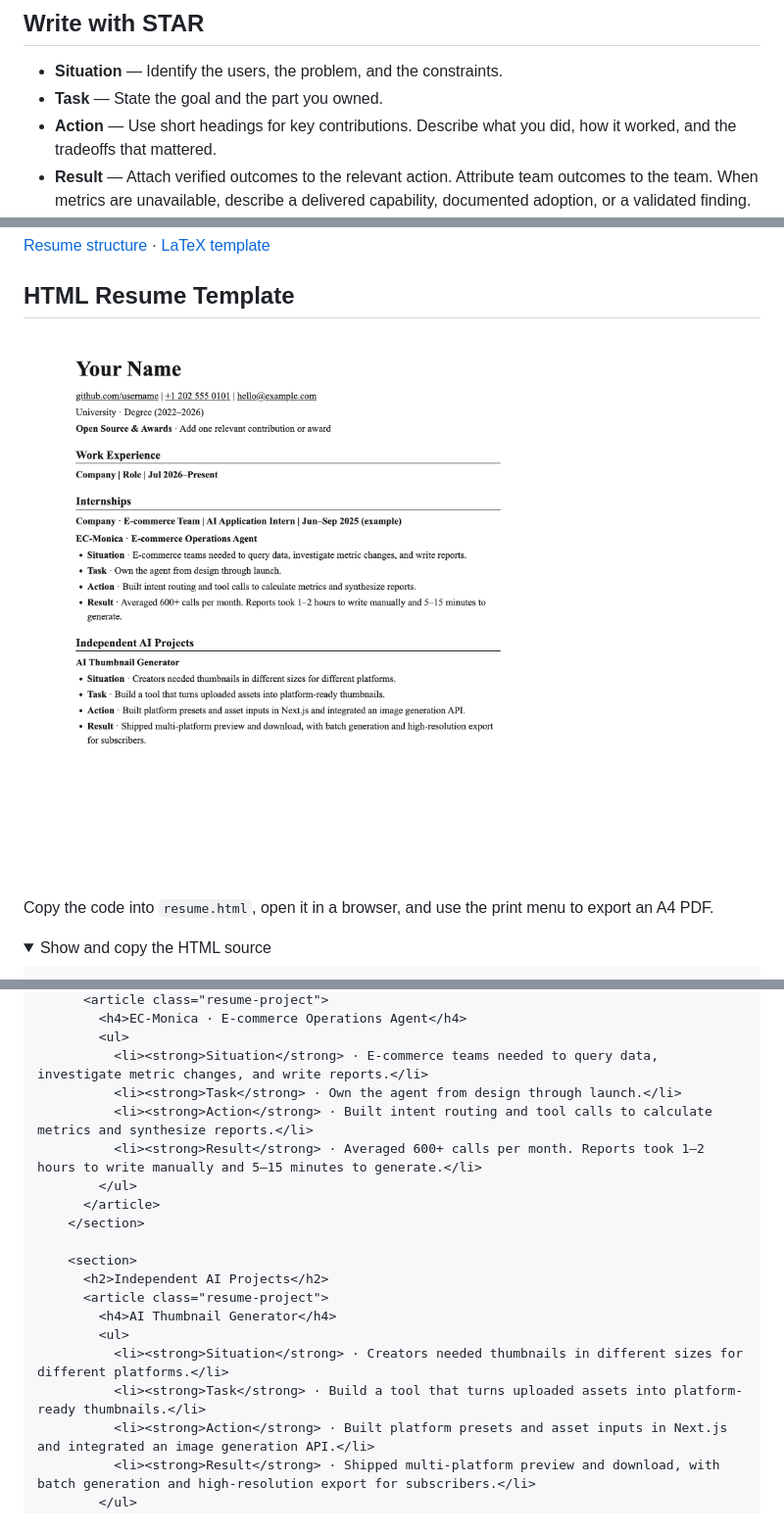
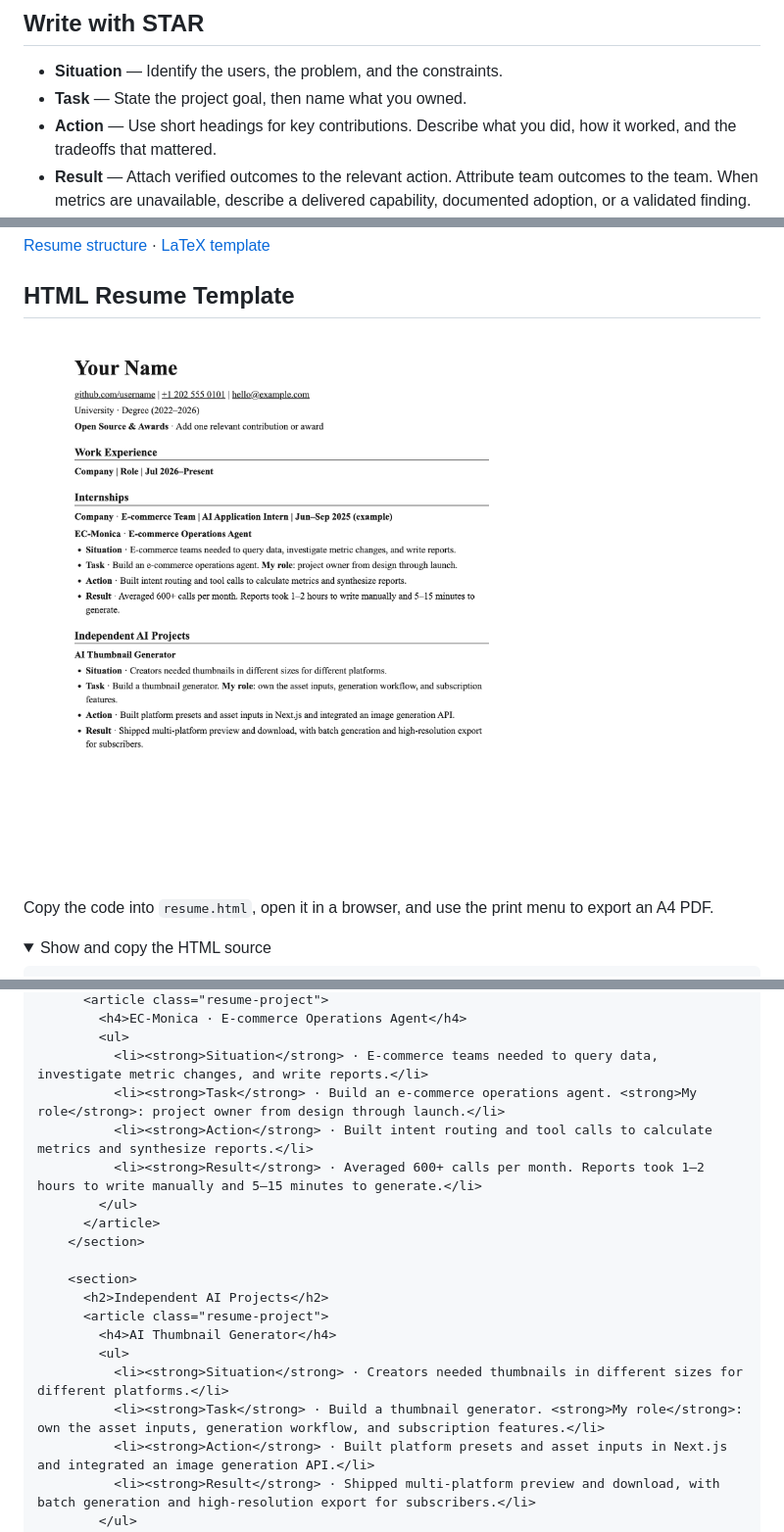
Before and after one commit to LofiSu/OfferHunter, a Markdown page: README.en.md, 3 parts joined by grey strips. Shown at 98% size. Drawn GitHub-style; pictures changed too: assets/resume-preview-star-en.png (deleted), assets/resume-preview-star-role-en.png (added); folded sections open.

```diff
--- a/README.en.md
+++ b/README.en.md
@@ -36,7 +36,7 @@ Start a new session and ask your agent to use `resume-engineering`.
 ## Write with STAR
 
 - **Situation** — Identify the users, the problem, and the constraints.
-- **Task** — State the goal and the part you owned.
+- **Task** — State the project goal, then name what you owned.
 - **Action** — Use short headings for key contributions. Describe what you did, how it worked, and the tradeoffs that mattered.
 - **Result** — Attach verified outcomes to the relevant action. Attribute team outcomes to the team. When metrics are unavailable, describe a delivered capability, documented adoption, or a validated finding.
 
@@ -60,7 +60,7 @@ Draft a full resume from project notes, reorganize an existing resume, or rewrit
 
 ## HTML Resume Template
 
-![Single-column resume preview with work experience, internships, and independent AI projects](assets/resume-preview-star-en.png)
+![Single-column resume preview with work experience, internships, and independent AI projects](assets/resume-preview-star-role-en.png)
 
 Copy the code into `resume.html`, open it in a browser, and use the print menu to export an A4 PDF.
 
@@ -123,7 +123,7 @@ Copy the code into `resume.html`, open it in a browser, and use the print menu t
         <h4>EC-Monica · E-commerce Operations Agent</h4>
         <ul>
           <li><strong>Situation</strong> · E-commerce teams needed to query data, investigate metric changes, and write reports.</li>
-          <li><strong>Task</strong> · Own the agent from design through launch.</li>
+          <li><strong>Task</strong> · Build an e-commerce operations agent. <strong>My role</strong>: project owner from design through launch.</li>
           <li><strong>Action</strong> · Built intent routing and tool calls to calculate metrics and synthesize reports.</li>
           <li><strong>Result</strong> · Averaged 600+ calls per month. Reports took 1–2 hours to write manually and 5–15 minutes to generate.</li>
         </ul>
@@ -136,7 +136,7 @@ Copy the code into `resume.html`, open it in a browser, and use the print menu t
         <h4>AI Thumbnail Generator</h4>
         <ul>
           <li><strong>Situation</strong> · Creators needed thumbnails in different sizes for different platforms.</li>
-          <li><strong>Task</strong> · Build a tool that turns uploaded assets into platform-ready thumbnails.</li>
+          <li><strong>Task</strong> · Build a thumbnail generator. <strong>My role</strong>: own the asset inputs, generation workflow, and subscription features.</li>
           <li><strong>Action</strong> · Built platform presets and asset inputs in Next.js and integrated an image generation API.</li>
           <li><strong>Result</strong> · Shipped multi-platform preview and download, with batch generation and high-resolution export for subscribers.</li>
         </ul>
```
Also changed, not shown: README.md (+4 -4 lines), skills/resume-engineering/SKILL.md (+1 -1 lines), assets/resume-preview-star-role-zh.png (added), assets/resume-preview-star-zh.png (deleted), 3 other files.
